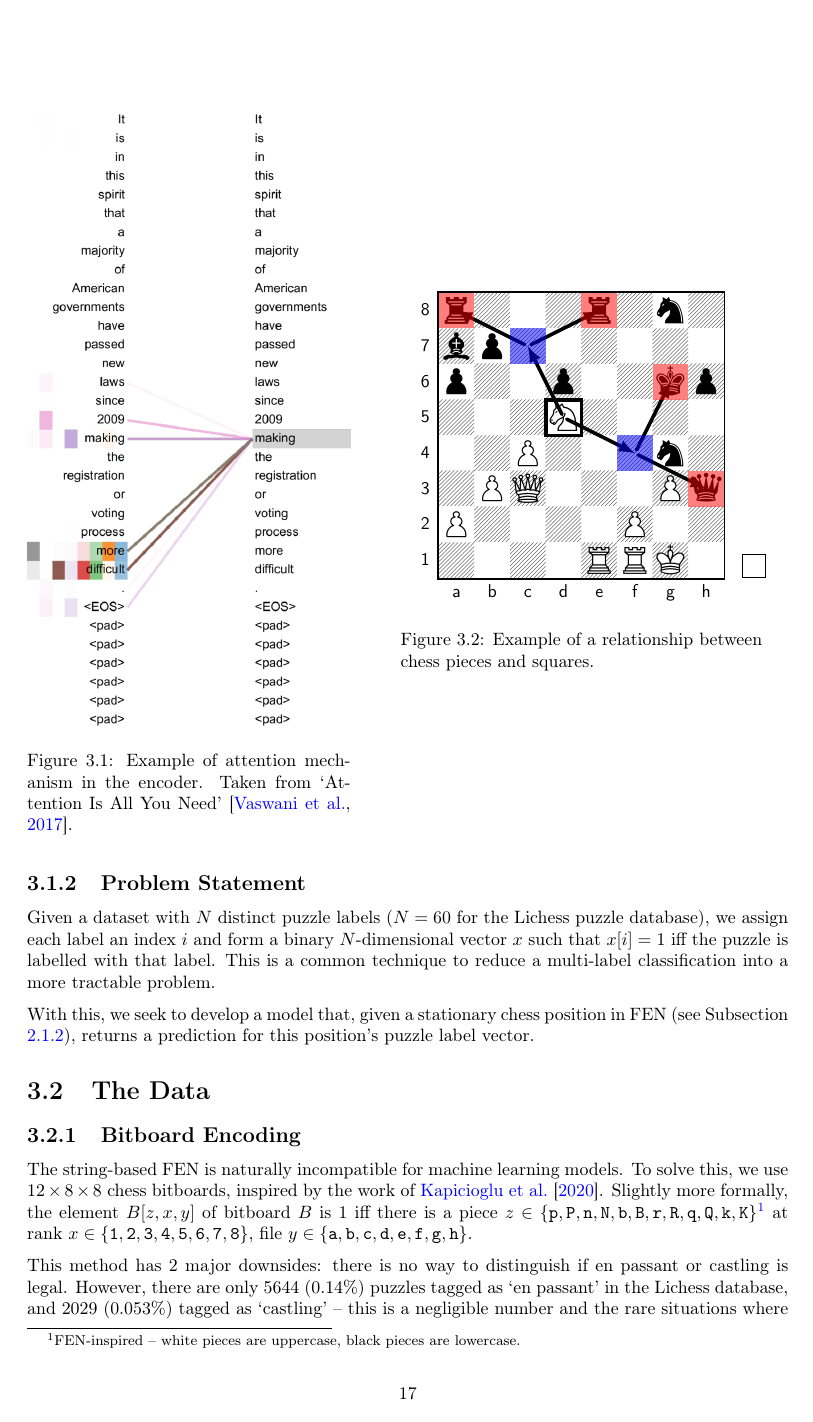
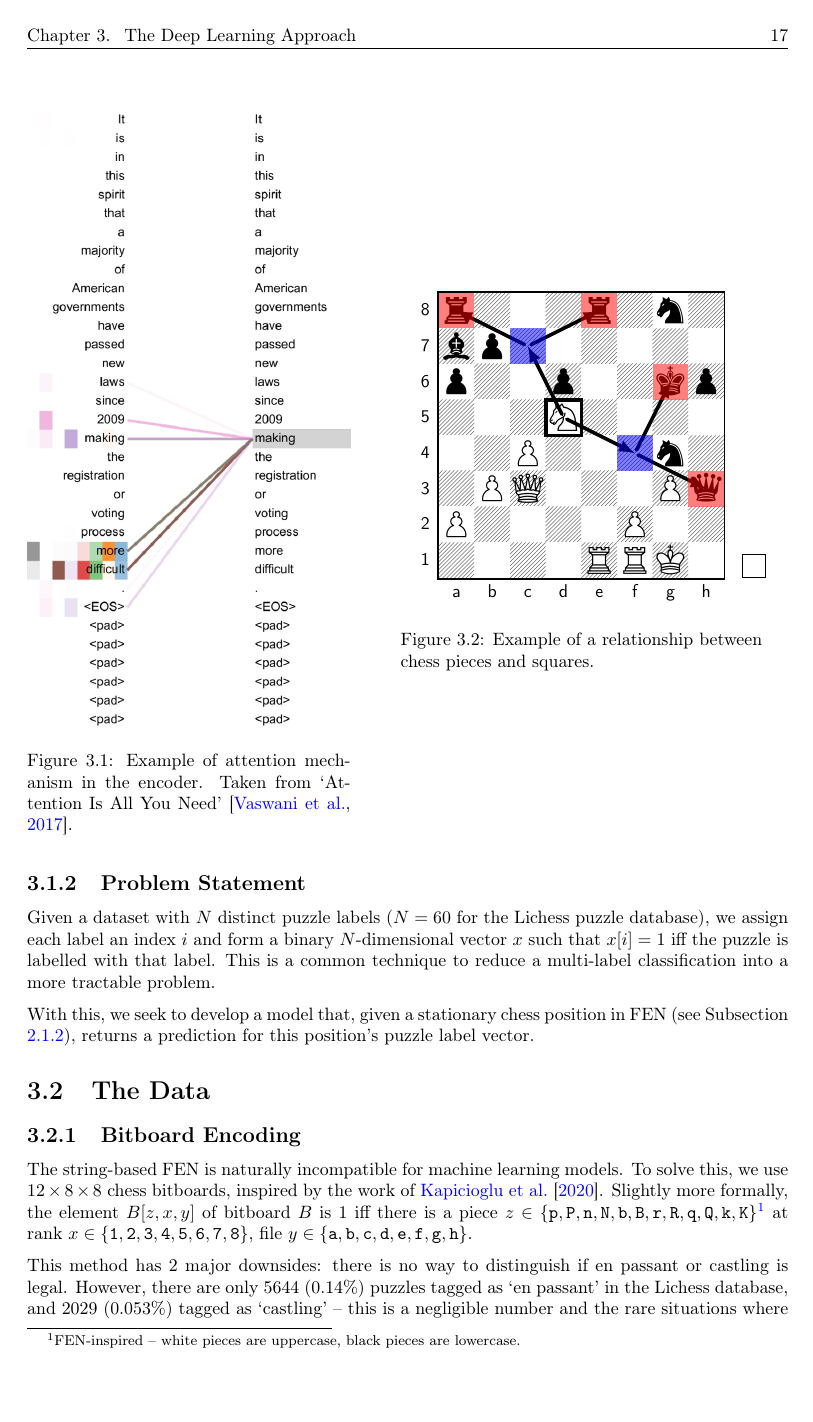
Before and after one commit to mike-sorokin/chess-analysis, a LaTeX thesis (report/main.tex): page 20 of 45. Compiled offline with pdfLaTeX.

Commit message:
Add fancy header

```diff
--- a/report/main.tex
+++ b/report/main.tex
@@ -14,6 +14,7 @@
 \usepackage{adjustbox}
 \usepackage{url}
 \usepackage{xskak}
+\usepackage{fancyhdr}
 \usepackage{float}
 \usepackage{colortbl}
 \usepackage{listings}
@@ -25,6 +26,15 @@
 \title{Chess Puzzle Analysis}
 \author{Mihhail Sorokin}
 % Update supervisor and other title stuff in title/title.tex
+
+
+\fancypagestyle{thesis}{
+  \fancyhf{}
+  \fancyhead[L]{\nouppercase{\leftmark}}
+  \fancyhead[R]{\thepage}
+}
+
+\pagestyle{thesis}
 
 \begin{document}
 \input{title/title.tex}
```
